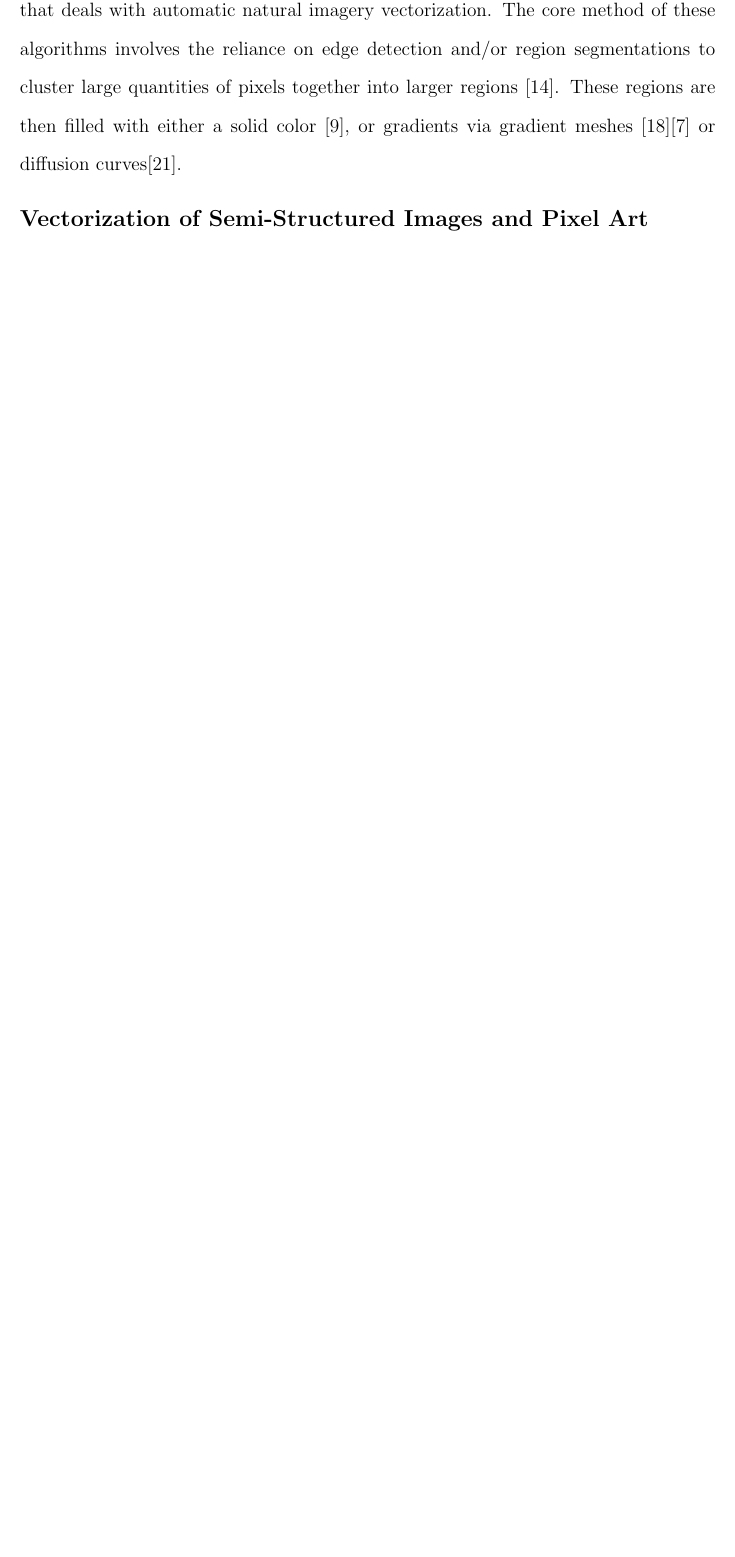
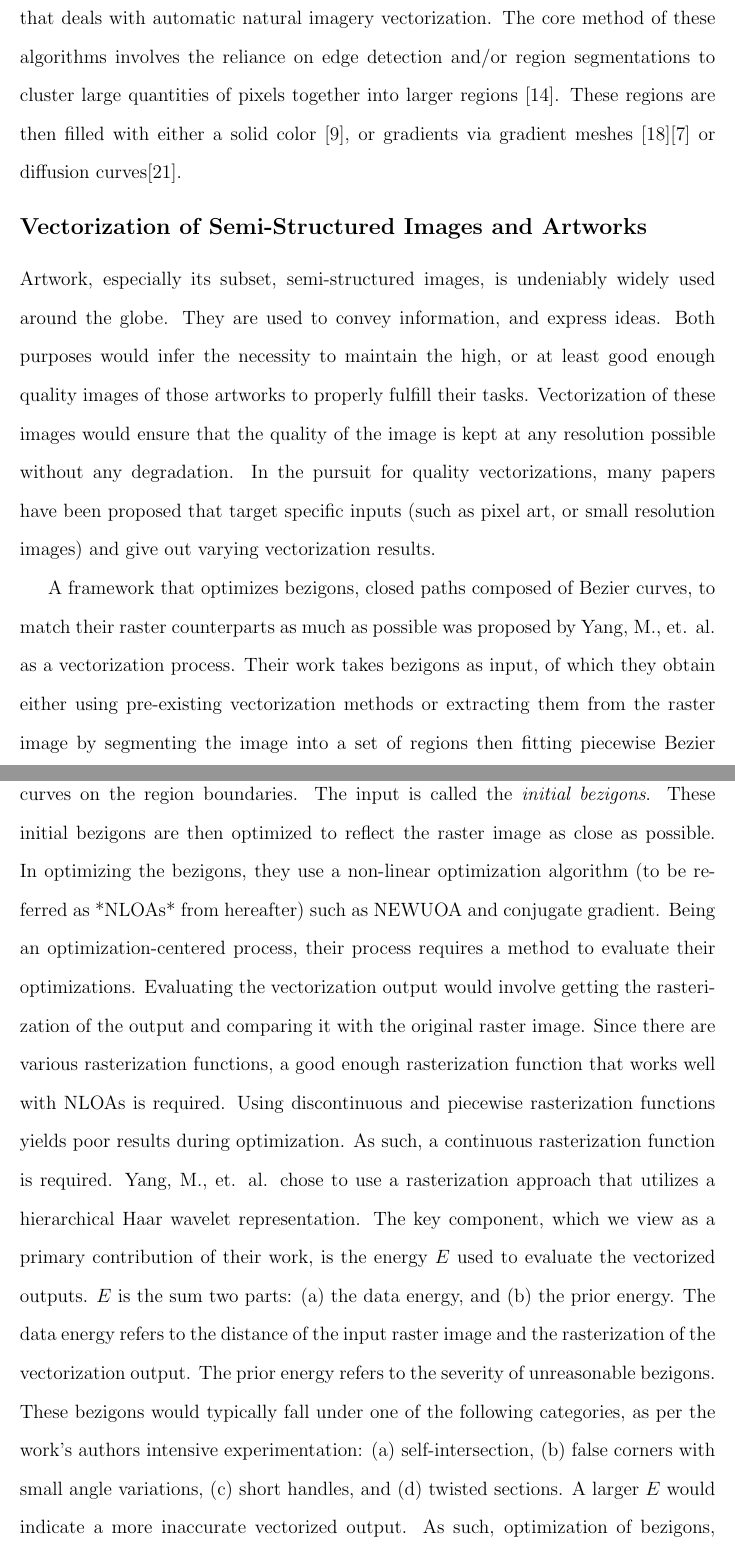
Before and after one commit to seanballais/undergraduate-thesis-manuscript, a LaTeX thesis (thesis.tex, which reads chapter2_rrl.tex): part of page 21 of 32 before the commit and two parts of pages 21 and 22 of 34 after it, the two joined at a grey line, cut so that both start at the same text, the shorter picture padded with empty space. Compiled offline with pdfLaTeX.

Commit message:
Added the work of Yang. M, et. al. on the last section of the RRL.

```diff
--- a/chapter2_rrl.tex
+++ b/chapter2_rrl.tex
@@ -50,8 +53,13 @@ Many raster images widely used today are photographs. They contain fine details
 
 Vectorization methods targeted at natural images consist the large body of work that deals with automatic natural imagery vectorization. The core method of these algorithms involves the reliance on edge detection and/or region segmentations to cluster large quantities of pixels together into larger regions \cite{depixelizingpixelart}. These regions are then filled with either a solid color \cite{anovelmethodforvectorization}, or gradients via gradient meshes \cite{optimizedgradientmeshes}\cite{barendrecht2018locally} or diffusion curves\cite{hierarchicaldiffusioncurves}.
 
-
-
 % Talk about gradient meshes and diffusion curves.
 
-\subsection{Vectorization of Semi-Structured Images and Pixel Art}
+\subsection{Vectorization of Semi-Structured Images and Artworks}
+Artwork, especially its subset, semi-structured images, is undeniably widely used around the globe. They are used to convey information, and express ideas. Both purposes would infer the necessity to maintain the high, or at least good enough quality images of those artworks to properly fulfill their tasks. Vectorization of these images would ensure that the quality of the image is kept at any resolution possible without any degradation. In the pursuit for quality vectorizations, many papers have been proposed that target specific inputs (such as pixel art, or small resolution images) and give out varying vectorization results.
+
+A framework that optimizes bezigons, closed paths composed of Bezier curves, to match their raster counterparts as much as possible was proposed by Yang, M., et. al. as a vectorization process. Their work takes bezigons as input, of which they obtain either using pre-existing vectorization methods or extracting them from the raster image by segmenting the image into a set of regions then fitting piecewise Bezier curves on the region boundaries. The input is called the \textit{initial bezigons}. These initial bezigons are then optimized to reflect the raster image as close as possible. In optimizing the bezigons, they use a non-linear optimization algorithm (to be referred as *NLOAs* from hereafter) such as NEWUOA and conjugate gradient. Being an optimization-centered process, their process requires a method to evaluate their optimizations. Evaluating the vectorization output would involve getting the rasterization of the output and comparing it with the original raster image. Since there are various rasterization functions, a good enough rasterization function that works well with NLOAs is required. Using discontinuous and piecewise rasterization functions yields poor results during optimization. As such, a continuous rasterization function is required. Yang, M., et. al. chose to use a rasterization approach that utilizes a hierarchical Haar wavelet representation. The key component, which we view as a primary contribution of their work, is the energy $E$ used to evaluate the vectorized outputs. $E$ is the sum two parts: (a) the data energy, and (b) the prior energy. The data energy refers to the distance of the input raster image and the rasterization of the vectorization output. The prior energy refers to the severity of unreasonable bezigons. These bezigons would typically fall under one of the following categories, as per the work's authors intensive experimentation: (a) self-intersection, (b) false corners with small angle variations, (c) short handles, and (d) twisted sections. A larger $E$ would indicate a more inaccurate vectorized output. As such, optimization of bezigons, as it is their work, would be to minimize $E$. Basing from their experiments, they produce high quality vectorizations that are superior to the results of Vector Magic and Adobe LiveTrace. However, the frameworks yields poor results when vectorizing noisy or low-resolution inputs. Assuming that the experimental results be any sign for the actual theoretical speed, the execution time of this ranges from 10 seconds to 10 minutes, depending on the complexity of the shapes being vectorized. It is important to note that their implementation is not optimal and is written in Python, which provides a significant overhead. An implementation in a static, compiled language is expected to yield faster optimization speeds \cite{effectiveclipartimagevectorization}. Basing from personal experience in hand vectorization, this framework resembles manual vectorization in that a bezigon is initially created that does not immediately match the raster image. The bezigon is later adjusted to fit the raster image boundaries. Being that they have proposed a framework, their work can be viewed as an optional and/or complimentary post-processing step to tweak pre-vectorized accuracy-ambiguous images, rather than a complete alternative or replacement of pre-existing and well-established vectorization methods, such as Adobe LiveTrace, and Potrace. At least one work, specifically that of Hoshyari, S., et. al., has already stated that their work is complimentary to this \cite{hoshyari2018perceptiondriven}. The only disadvantage to this framework is that it requires multiple iterations before settling on an optimal vector solution, which, consequentially, require some time to complete. It is also unclear whether the framework becomes more computationally expensive as the raster image size becomes larger as their paper does not indicate whether it is so or not.
+
+Another form of digital art that is a target of vectorization is pixel art. Pixel art is a form of art where the level of detail is limited to the pixel level. This type of art tends to be blocky, and is reminisce of the art style of retro-era games.
+
+% Show reason why vector lines must be continuos and differentiable.
```
Also changed, not shown: thesis.pdf, chapter2_rrl.tex (5 more changed lines), 12 other files.
